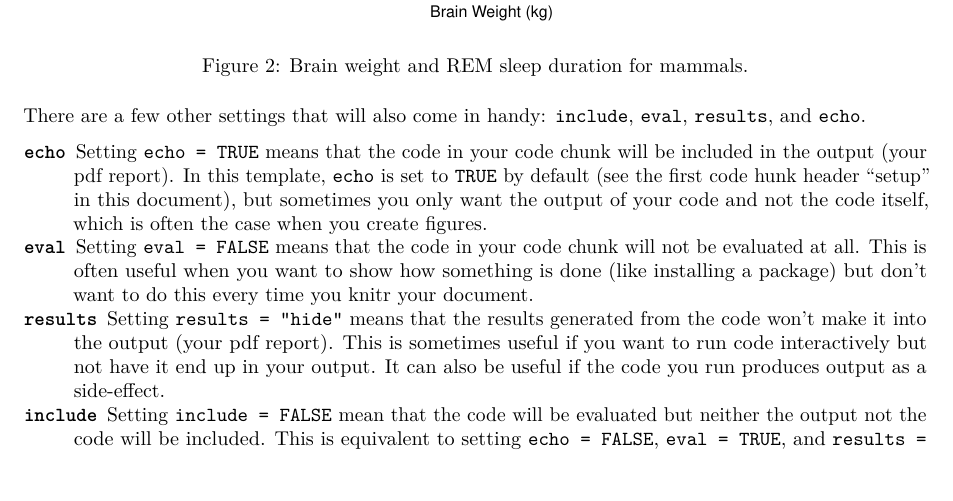
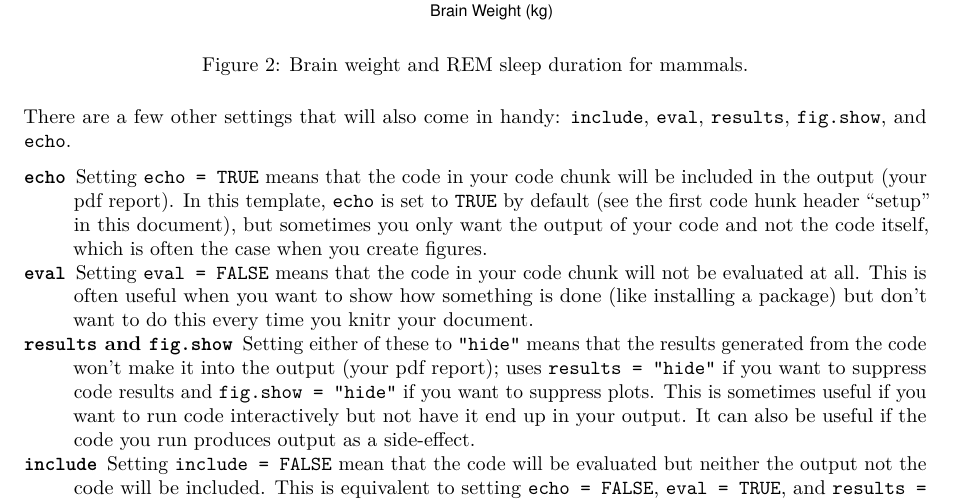
Before and after one commit to stat-lu/STAE04, an R Markdown document (stae04-template.Rmd): part of page 4 of 5, cut so that both start at the same text. Rendered offline with R 4.5, knitr and Pandoc, then LaTeX, with nearby package versions; code that draws random numbers runs with fixed seeds of ours; some code elsewhere in the file could not run offline.

Commit message:
include fig.show argument in descrition

````diff
--- a/stae04-template.Rmd
+++ b/stae04-template.Rmd
@@ -186,7 +186,7 @@ ggplot(msleep, aes(brainwt, sleep_rem)) +
   labs(x = "Brain Weight (kg)", y = "REM Sleep (hours)")
 ```
 
-There are a few other settings that will also come in handy: `include`, `eval`, `results`, and `echo`.
+There are a few other settings that will also come in handy: `include`, `eval`, `results`, `fig.show`, and `echo`.
 
 `echo`
 : Setting `echo = TRUE` means that the code in your code chunk will be included in
@@ -200,9 +200,11 @@ There are a few other settings that will also come in handy: `include`, `eval`,
   at all. This is often useful when you want to show how something is done (like
   installing a package) but don't want to do this every time you knitr your document.
 
-`results`
-: Setting `results = "hide"` means that the results generated from the code won't make
-  it into the output (your pdf report). This is sometimes useful if you want to run
+`results` and `fig.show`
+: Setting either of these to `"hide"` means that the results generated from the code won't make
+  it into the output (your pdf report); uses `results = "hide"` if you want to suppress
+  code results and `fig.show = "hide"` if you want to suppress plots.
+  This is sometimes useful if you want to run
   code interactively but not have it end up in your output. It can also be useful
   if the code you run produces output as a side-effect.
 
````
Also changed, not shown: stae04-template.pdf.
